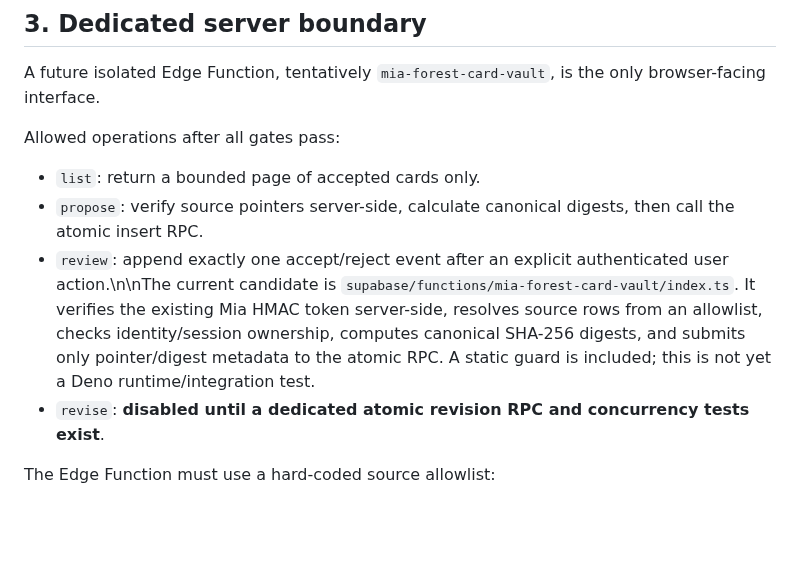
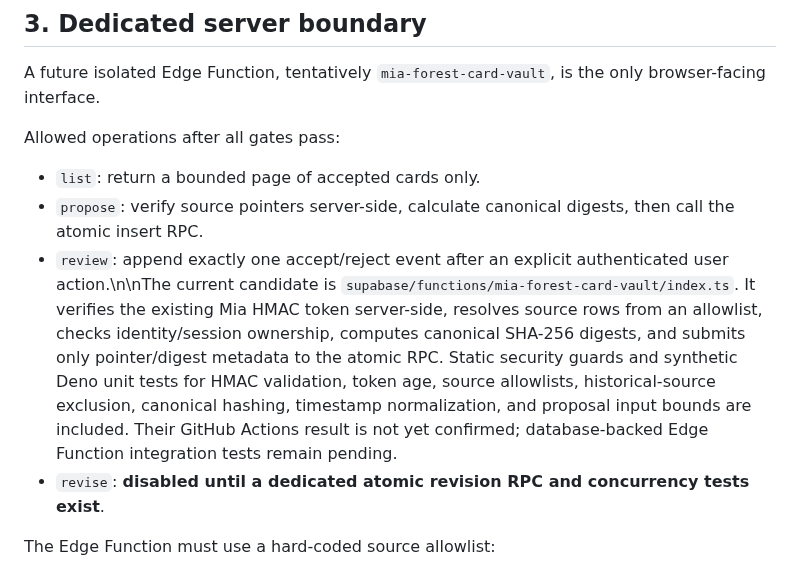
Before and after one commit to ZEEFSEE/ZEE, a Markdown page: docs/mia/forest-corner-private-card-service-design-v1.3.md, the part around the change. GitHub-like rendering; blank space fills up the shorter version.

Commit message:
Record committed Deno unit tests and remaining runtime gates

```diff
--- a/docs/mia/forest-corner-private-card-service-design-v1.3.md
+++ b/docs/mia/forest-corner-private-card-service-design-v1.3.md
@@ -26,7 +26,7 @@ A future isolated Edge Function, tentatively `mia-forest-card-vault`, is the onl
 Allowed operations after all gates pass:
 - `list`: return a bounded page of accepted cards only.
 - `propose`: verify source pointers server-side, calculate canonical digests, then call the atomic insert RPC.
-- `review`: append exactly one accept/reject event after an explicit authenticated user action.\n\nThe current candidate is `supabase/functions/mia-forest-card-vault/index.ts`. It verifies the existing Mia HMAC token server-side, resolves source rows from an allowlist, checks identity/session ownership, computes canonical SHA-256 digests, and submits only pointer/digest metadata to the atomic RPC. A static guard is included; this is not yet a Deno runtime/integration test.
+- `review`: append exactly one accept/reject event after an explicit authenticated user action.\n\nThe current candidate is `supabase/functions/mia-forest-card-vault/index.ts`. It verifies the existing Mia HMAC token server-side, resolves source rows from an allowlist, checks identity/session ownership, computes canonical SHA-256 digests, and submits only pointer/digest metadata to the atomic RPC. Static security guards and synthetic Deno unit tests for HMAC validation, token age, source allowlists, historical-source exclusion, canonical hashing, timestamp normalization, and proposal input bounds are included. Their GitHub Actions result is not yet confirmed; database-backed Edge Function integration tests remain pending.
 - `revise`: **disabled until a dedicated atomic revision RPC and concurrency tests exist**.
 
 The Edge Function must use a hard-coded source allowlist:
```
